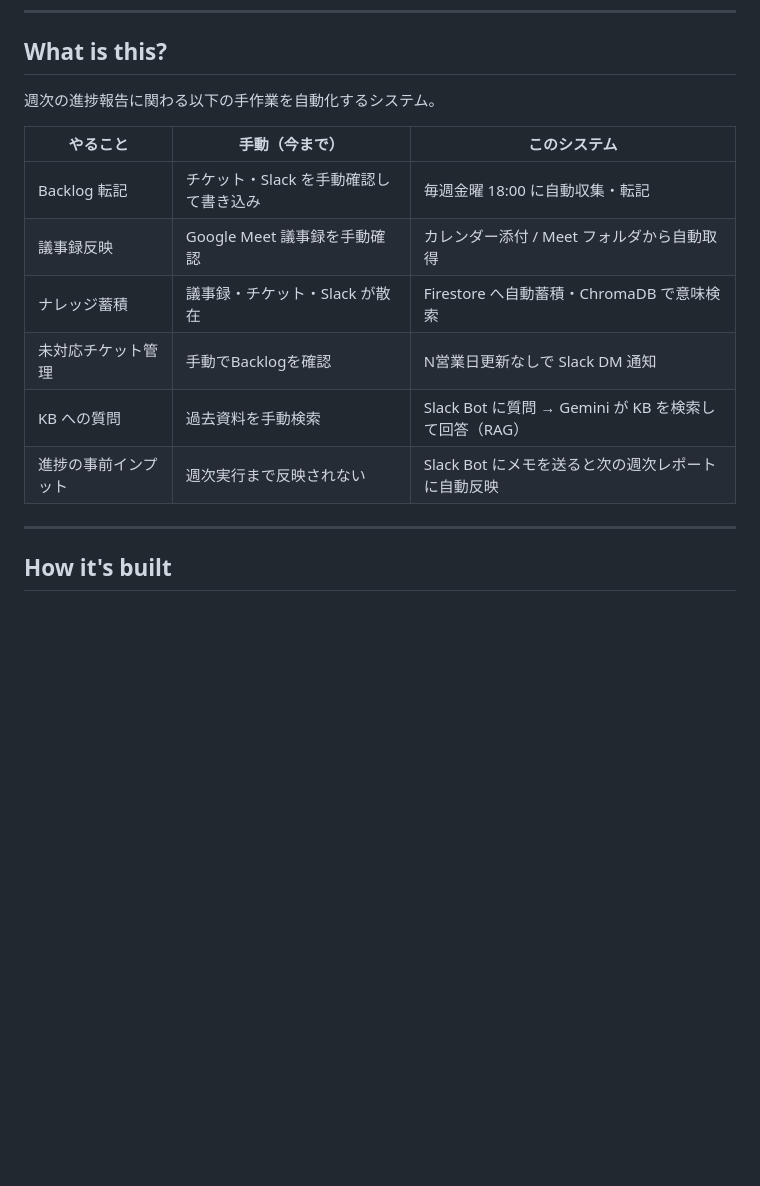
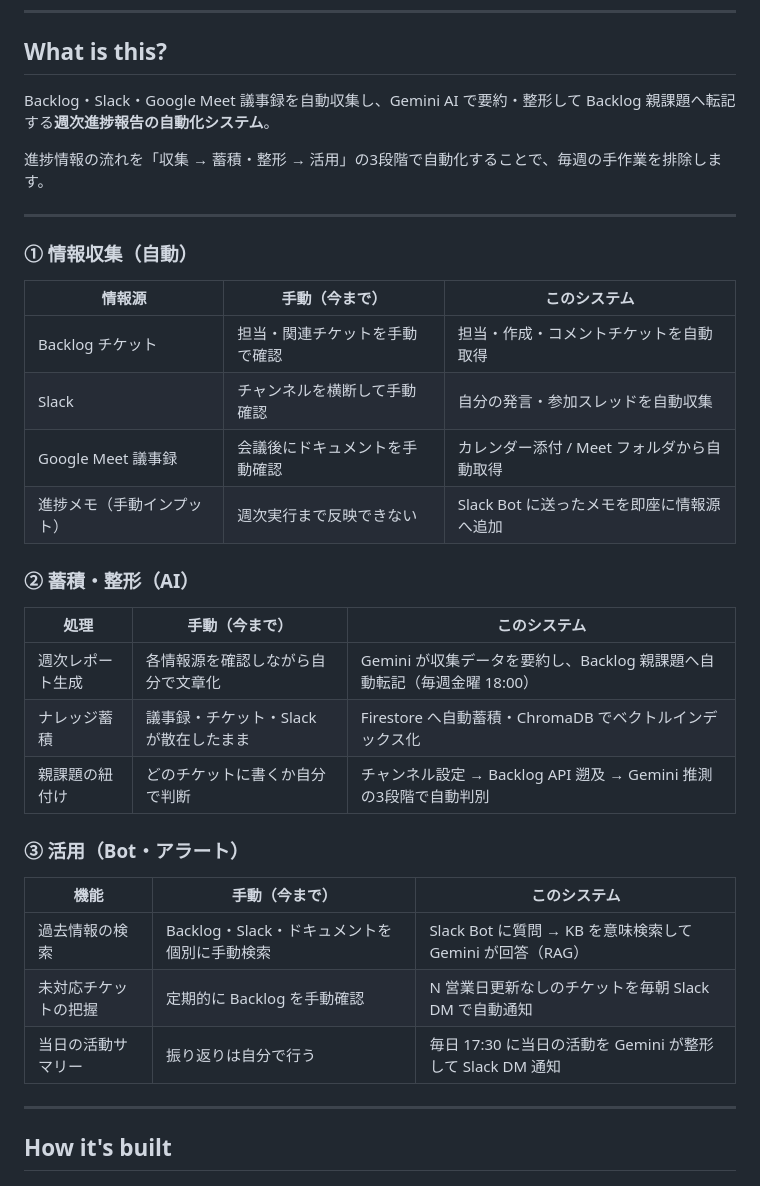
Before and after one commit to andst-kimura/Weekly-Relay, a Markdown page: README.md, the part around the change. Rendered like a GitHub page; blank space fills up the shorter version.

Commit message:
docs: What is this? を収集・蓄積整形・活用の3軸で整理
手作業の羅列から情報の流れに沿ったMECEな構成に変更

Co-Authored-By: Claude Sonnet 4.6 <noreply@anthropic.com>

```diff
--- a/README.md
+++ b/README.md
@@ -6,16 +6,36 @@
 
 ## What is this?
 
-週次の進捗報告に関わる以下の手作業を自動化するシステム。
+Backlog・Slack・Google Meet 議事録を自動収集し、Gemini AI で要約・整形して Backlog 親課題へ転記する**週次進捗報告の自動化システム**。
 
-| やること | 手動（今まで） | このシステム |
+進捗情報の流れを「収集 → 蓄積・整形 → 活用」の3段階で自動化することで、毎週の手作業を排除します。
+
+---
+
+### ① 情報収集（自動）
+
+| 情報源 | 手動（今まで） | このシステム |
 |---|---|---|
-| Backlog 転記 | チケット・Slack を手動確認して書き込み | 毎週金曜 18:00 に自動収集・転記 |
-| 議事録反映 | Google Meet 議事録を手動確認 | カレンダー添付 / Meet フォルダから自動取得 |
-| ナレッジ蓄積 | 議事録・チケット・Slack が散在 | Firestore へ自動蓄積・ChromaDB で意味検索 |
-| 未対応チケット管理 | 手動でBacklogを確認 | N営業日更新なしで Slack DM 通知 |
-| KB への質問 | 過去資料を手動検索 | Slack Bot に質問 → Gemini が KB を検索して回答（RAG） |
-| 進捗の事前インプット | 週次実行まで反映されない | Slack Bot にメモを送ると次の週次レポートに自動反映 |
+| Backlog チケット | 担当・関連チケットを手動で確認 | 担当・作成・コメントチケットを自動取得 |
+| Slack | チャンネルを横断して手動確認 | 自分の発言・参加スレッドを自動収集 |
+| Google Meet 議事録 | 会議後にドキュメントを手動確認 | カレンダー添付 / Meet フォルダから自動取得 |
+| 進捗メモ（手動インプット） | 週次実行まで反映できない | Slack Bot に送ったメモを即座に情報源へ追加 |
+
+### ② 蓄積・整形（AI）
+
+| 処理 | 手動（今まで） | このシステム |
+|---|---|---|
+| 週次レポート生成 | 各情報源を確認しながら自分で文章化 | Gemini が収集データを要約し、Backlog 親課題へ自動転記（毎週金曜 18:00） |
+| ナレッジ蓄積 | 議事録・チケット・Slack が散在したまま | Firestore へ自動蓄積・ChromaDB でベクトルインデックス化 |
+| 親課題の紐付け | どのチケットに書くか自分で判断 | チャンネル設定 → Backlog API 遡及 → Gemini 推測の3段階で自動判別 |
+
+### ③ 活用（Bot・アラート）
+
+| 機能 | 手動（今まで） | このシステム |
+|---|---|---|
+| 過去情報の検索 | Backlog・Slack・ドキュメントを個別に手動検索 | Slack Bot に質問 → KB を意味検索して Gemini が回答（RAG） |
+| 未対応チケットの把握 | 定期的に Backlog を手動確認 | N 営業日更新なしのチケットを毎朝 Slack DM で自動通知 |
+| 当日の活動サマリー | 振り返りは自分で行う | 毎日 17:30 に当日の活動を Gemini が整形して Slack DM 通知 |
 
 ---
 
```
